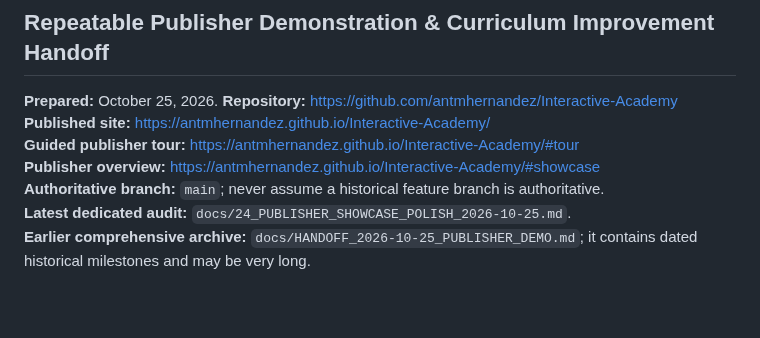
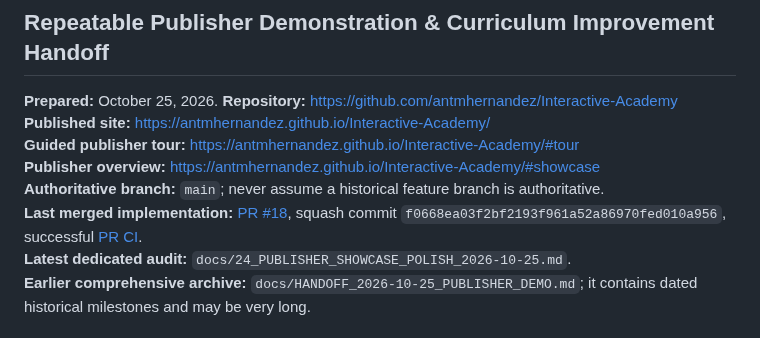
Before and after one commit to antmhernandez/Interactive-Academy, a Markdown page: docs/NEXT_CHAT_PROMPT_PUBLISHER_ITERATION_2026-10-25.md, the part around the change. GitHub-like rendering; blank space fills up the shorter version.

Commit message:
Record merged publisher-tour polish #18, passing five-width QA and portable future iteration prompt

```diff
--- a/docs/NEXT_CHAT_PROMPT_PUBLISHER_ITERATION_2026-10-25.md
+++ b/docs/NEXT_CHAT_PROMPT_PUBLISHER_ITERATION_2026-10-25.md
@@ -5,6 +5,7 @@
 **Guided publisher tour:** https://antmhernandez.github.io/Interactive-Academy/#tour
 **Publisher overview:** https://antmhernandez.github.io/Interactive-Academy/#showcase
 **Authoritative branch:** `main`; never assume a historical feature branch is authoritative.
+**Last merged implementation:** [PR #18](https://github.com/antmhernandez/Interactive-Academy/pull/18), squash commit `f0668ea03f2bf2193f961a52a86970fed010a956`, successful [PR CI](https://github.com/antmhernandez/Interactive-Academy/actions/runs/40256442547).
 **Latest dedicated audit:** `docs/24_PUBLISHER_SHOWCASE_POLISH_2026-10-25.md`.
 **Earlier comprehensive archive:** `docs/HANDOFF_2026-10-25_PUBLISHER_DEMO.md`; it contains dated historical milestones and may be very long.
 
```
